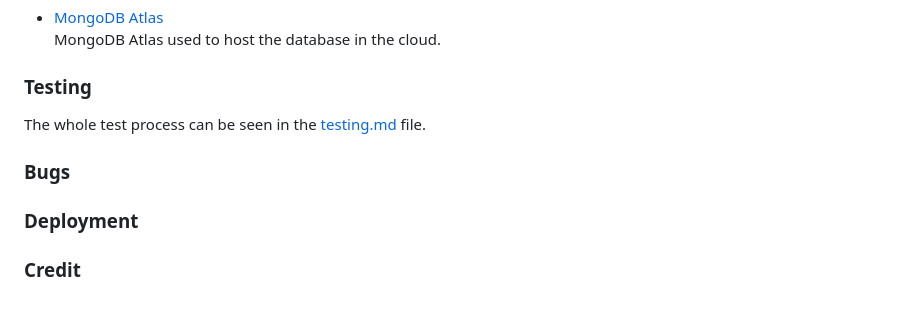
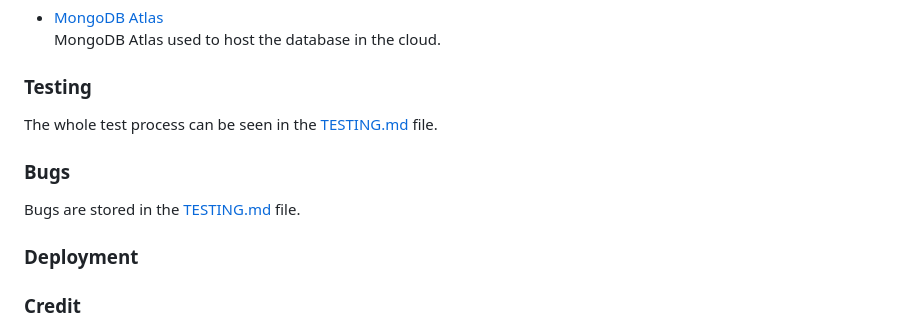
Before and after one commit to Carhul/Task_Manager, a Markdown page: README.md, the part around the change. Drawn GitHub-style.

```diff
--- a/README.md
+++ b/README.md
@@ -294,9 +294,11 @@ MongoDB Atlas used to host the database in the cloud.
 
 ### Testing ###
 
-The whole test process can be seen in the [testing.md](TESTING.md) file.
+The whole test process can be seen in the [TESTING.md](TESTING.md) file.
 
 ### Bugs ###
+
+Bugs are stored in the [TESTING.md](TESTING.md) file.
 
 ### Deployment ###
 
```
Also changed, not shown: TESTING.md (+37 -0 lines), static/images/testing/all_tasks_validate.png (added), static/images/testing/css_validate.png (added), static/images/testing/css_warning.png (added), static/images/testing/jshint_validate.png (added), static/images/testing/lighthouse.png (added), static/images/testing/python_validate.png (added).
